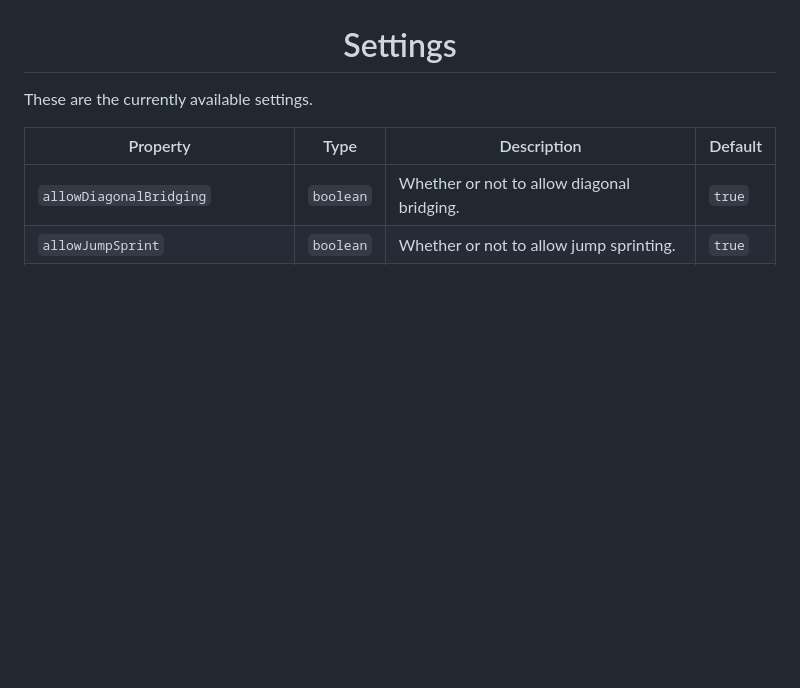
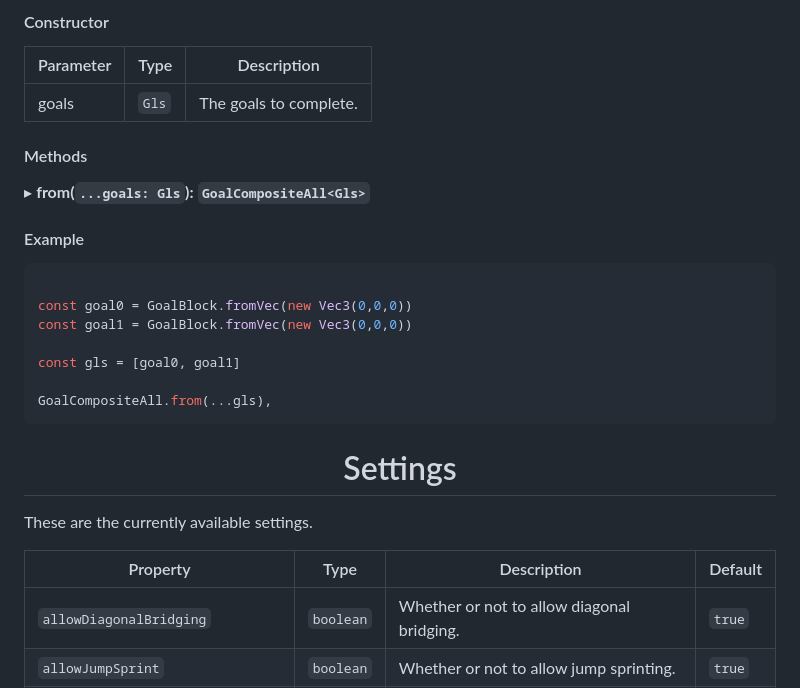
Before and after one commit to Minecraft-Pathfinding/minecraft-pathfinding, a Markdown page: docs/API.md, the part around one of its changes. GitHub-like rendering; blank space fills up the shorter version.

````diff
--- a/docs/API.md
+++ b/docs/API.md
@@ -434,3 +493,25 @@ This goal will have the bot invert the goal chosen.
+<h4>Constructor</h4>
+
+| Parameter | Type | Description |
+| --- | --- | --- |
+| goals | `Gls` | The goals to complete. |
+
+<h4>Methods</h4>
+
+▸ **from(`...goals: Gls`): `GoalCompositeAll<Gls>`**
+
+<h4>Example</h4>
+
+```ts
+
+const goal0 = GoalBlock.fromVec(new Vec3(0,0,0))
+const goal1 = GoalBlock.fromVec(new Vec3(0,0,0))
+
+const gls = [goal0, goal1]
+
+GoalCompositeAll.from(...gls),
+```
+
 
 
 
````
Also changed, not shown: other parts of docs/API.md (+60 -1 lines).
